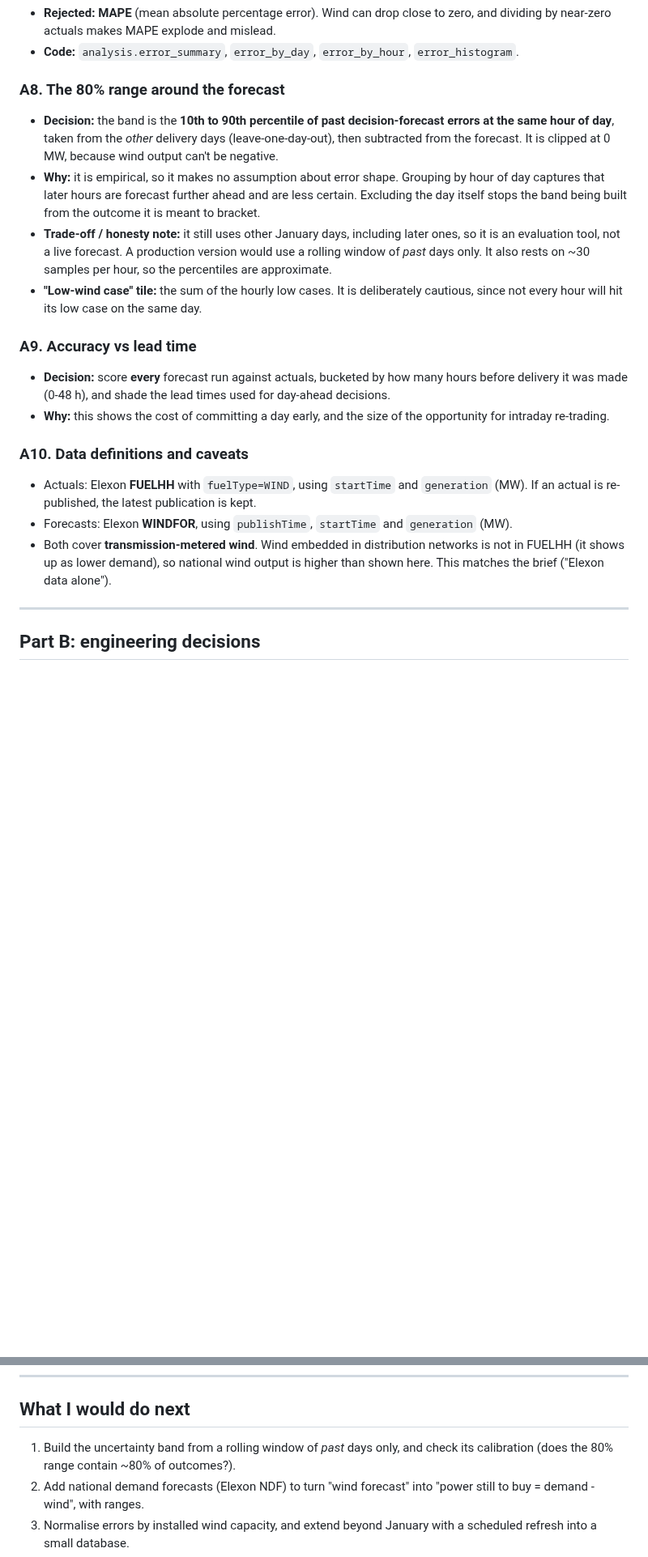
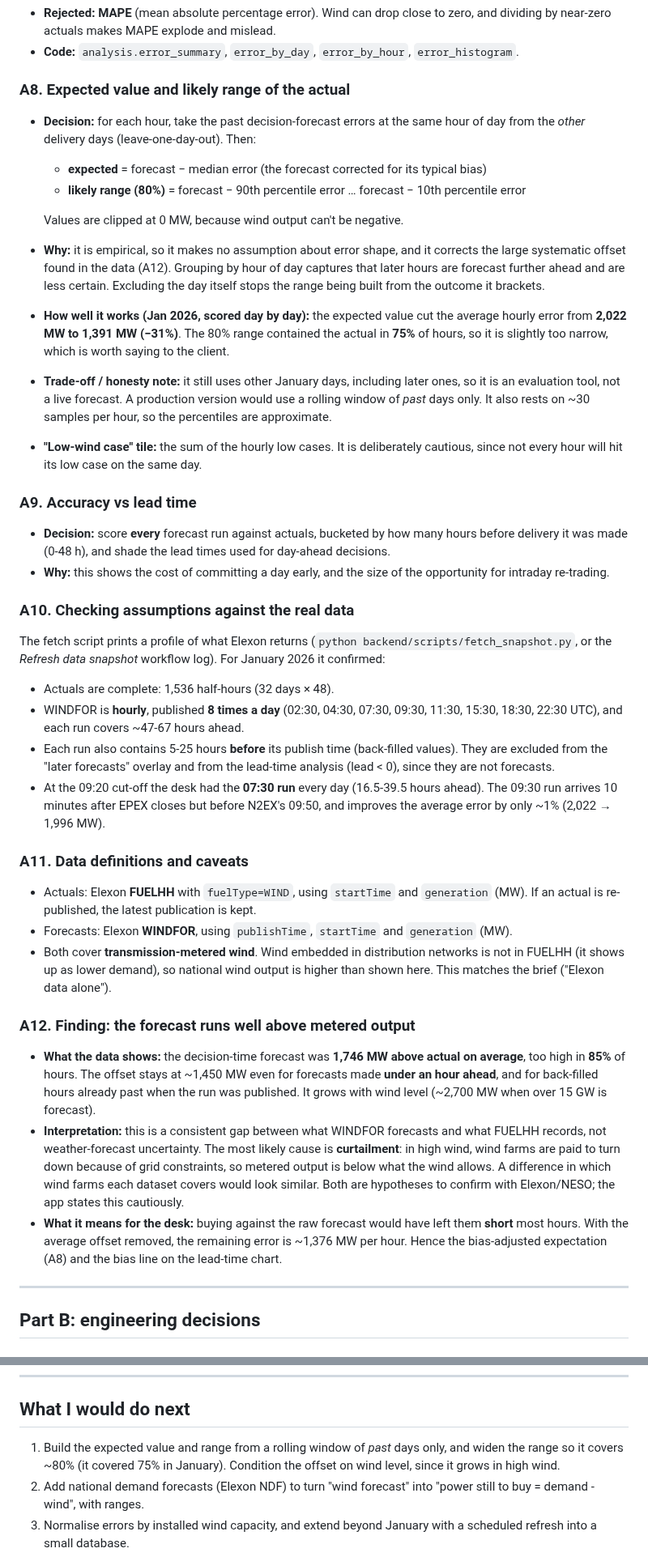
Before and after one commit to N-45div/cogdiv-light, a Markdown page: docs/DECISIONS.md, 2 parts joined by grey strips. Shown at 81% size. Rendered like a GitHub page; blank space fills up the shorter version.

Commit message:
Document real-data findings and add screenshots
- DECISIONS: what the data profile confirmed (hourly runs, 8 a day,
  back-filled hours, 07:30 run used at 09:20), the forecast offset
  finding and its likely cause, and how the bias-adjusted expectation
  performed (-31% error; 80% range covered 75% of hours)
- README: key findings for January 2026 and screenshots of both views

```diff
--- a/docs/DECISIONS.md
+++ b/docs/DECISIONS.md
@@ -59,10 +59,15 @@ why, and the trade-off accepted. Read top to bottom for a walkthrough of the des
 - **Rejected: MAPE** (mean absolute percentage error). Wind can drop close to zero, and dividing by near-zero actuals makes MAPE explode and mislead.
 - **Code:** `analysis.error_summary`, `error_by_day`, `error_by_hour`, `error_histogram`.
 
-### A8. The 80% range around the forecast
+### A8. Expected value and likely range of the actual
 
-- **Decision:** the band is the **10th to 90th percentile of past decision-forecast errors at the same hour of day**, taken from the *other* delivery days (leave-one-day-out), then subtracted from the forecast. It is clipped at 0 MW, because wind output can't be negative.
-- **Why:** it is empirical, so it makes no assumption about error shape. Grouping by hour of day captures that later hours are forecast further ahead and are less certain. Excluding the day itself stops the band being built from the outcome it is meant to bracket.
+- **Decision:** for each hour, take the past decision-forecast errors at the same hour of day from the *other* delivery days (leave-one-day-out). Then:
+  - **expected** = forecast − median error (the forecast corrected for its typical bias)
+  - **likely range (80%)** = forecast − 90th percentile error … forecast − 10th percentile error
+
+  Values are clipped at 0 MW, because wind output can't be negative.
+- **Why:** it is empirical, so it makes no assumption about error shape, and it corrects the large systematic offset found in the data (A12). Grouping by hour of day captures that later hours are forecast further ahead and are less certain. Excluding the day itself stops the range being built from the outcome it brackets.
+- **How well it works (Jan 2026, scored day by day):** the expected value cut the average hourly error from **2,022 MW to 1,391 MW (−31%)**. The 80% range contained the actual in **75%** of hours, so it is slightly too narrow, which is worth saying to the client.
 - **Trade-off / honesty note:** it still uses other January days, including later ones, so it is an evaluation tool, not a live forecast. A production version would use a rolling window of *past* days only. It also rests on ~30 samples per hour, so the percentiles are approximate.
 - **"Low-wind case" tile:** the sum of the hourly low cases. It is deliberately cautious, since not every hour will hit its low case on the same day.
 
@@ -71,11 +76,26 @@ why, and the trade-off accepted. Read top to bottom for a walkthrough of the des
 - **Decision:** score **every** forecast run against actuals, bucketed by how many hours before delivery it was made (0-48 h), and shade the lead times used for day-ahead decisions.
 - **Why:** this shows the cost of committing a day early, and the size of the opportunity for intraday re-trading.
 
-### A10. Data definitions and caveats
+### A10. Checking assumptions against the real data
+
+The fetch script prints a profile of what Elexon returns (`python backend/scripts/fetch_snapshot.py`, or the *Refresh data snapshot* workflow log). For January 2026 it confirmed:
+
+- Actuals are complete: 1,536 half-hours (32 days × 48).
+- WINDFOR is **hourly**, published **8 times a day** (02:30, 04:30, 07:30, 09:30, 11:30, 15:30, 18:30, 22:30 UTC), and each run covers ~47-67 hours ahead.
+- Each run also contains 5-25 hours **before** its publish time (back-filled values). They are excluded from the "later forecasts" overlay and from the lead-time analysis (lead < 0), since they are not forecasts.
+- At the 09:20 cut-off the desk had the **07:30 run** every day (16.5-39.5 hours ahead). The 09:30 run arrives 10 minutes after EPEX closes but before N2EX's 09:50, and improves the average error by only ~1% (2,022 → 1,996 MW).
+
+### A11. Data definitions and caveats
 
 - Actuals: Elexon **FUELHH** with `fuelType=WIND`, using `startTime` and `generation` (MW). If an actual is re-published, the latest publication is kept.
 - Forecasts: Elexon **WINDFOR**, using `publishTime`, `startTime` and `generation` (MW).
 - Both cover **transmission-metered wind**. Wind embedded in distribution networks is not in FUELHH (it shows up as lower demand), so national wind output is higher than shown here. This matches the brief ("Elexon data alone").
+
+### A12. Finding: the forecast runs well above metered output
+
+- **What the data shows:** the decision-time forecast was **1,746 MW above actual on average**, too high in **85%** of hours. The offset stays at ~1,450 MW even for forecasts made **under an hour ahead**, and for back-filled hours already past when the run was published. It grows with wind level (~2,700 MW when over 15 GW is forecast).
+- **Interpretation:** this is a consistent gap between what WINDFOR forecasts and what FUELHH records, not weather-forecast uncertainty. The most likely cause is **curtailment**: in high wind, wind farms are paid to turn down because of grid constraints, so metered output is below what the wind allows. A difference in which wind farms each dataset covers would look similar. Both are hypotheses to confirm with Elexon/NESO; the app states this cautiously.
+- **What it means for the desk:** buying against the raw forecast would have left them **short** most hours. With the average offset removed, the remaining error is ~1,376 MW per hour. Hence the bias-adjusted expectation (A8) and the bias line on the lead-time chart.
 
 ---
 
@@ -154,7 +174,7 @@ A multi-stage build: Node builds the React app, then a `python:3.12-slim` image
 
 ## What I would do next
 
-1. Build the uncertainty band from a rolling window of *past* days only, and check its calibration (does the 80% range contain ~80% of outcomes?).
+1. Build the expected value and range from a rolling window of *past* days only, and widen the range so it covers ~80% (it covered 75% in January). Condition the offset on wind level, since it grows in high wind.
 2. Add national demand forecasts (Elexon NDF) to turn "wind forecast" into "power still to buy = demand - wind", with ranges.
 3. Normalise errors by installed wind capacity, and extend beyond January with a scheduled refresh into a small database.
 4. Alerts when the latest run moves far from the run used for the decision.
```
Also changed, not shown: other parts of docs/DECISIONS.md (+1 -1 lines), README.md (+17 -1 lines), docs/screenshots/accuracy-view.png (added), docs/screenshots/day-ahead-view.png (added).
